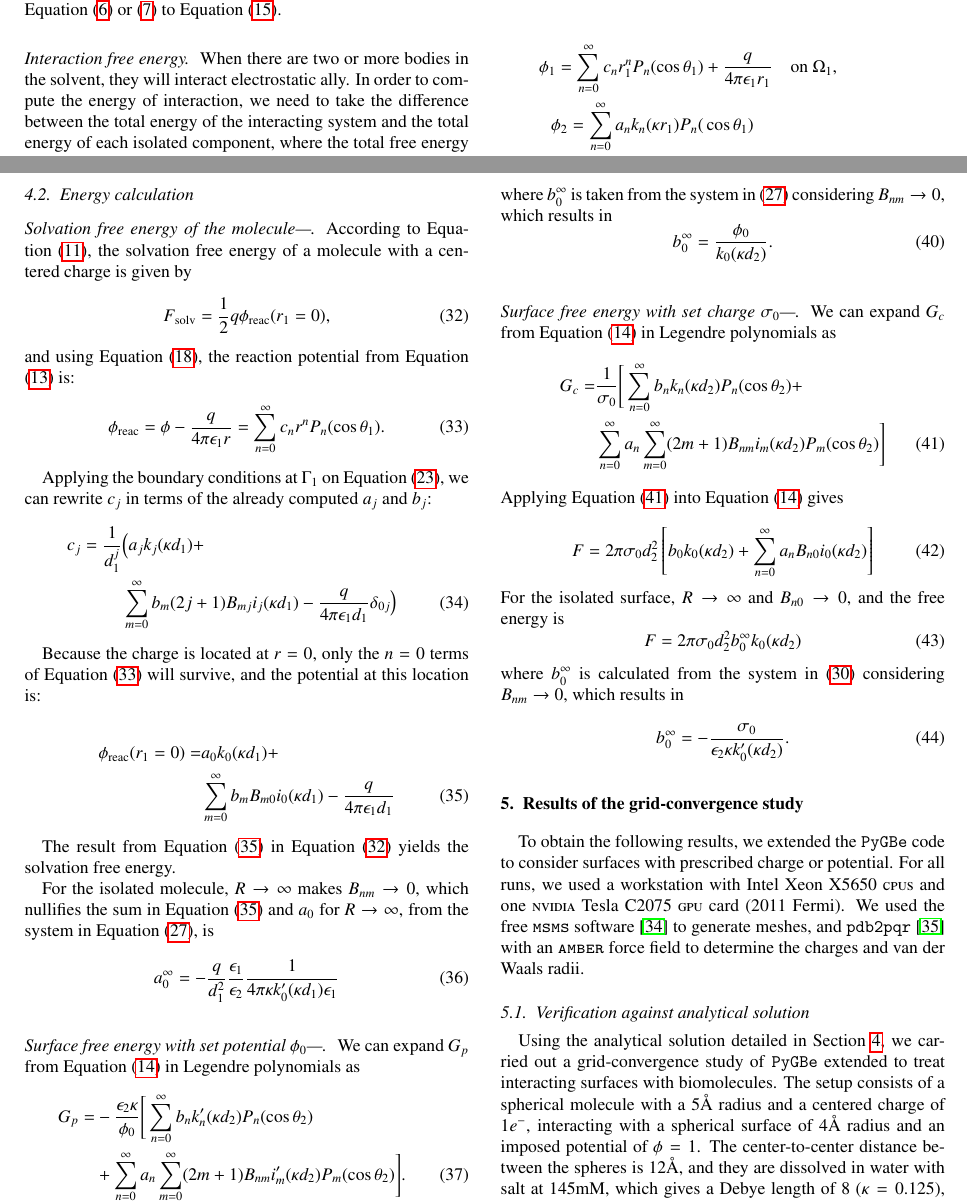
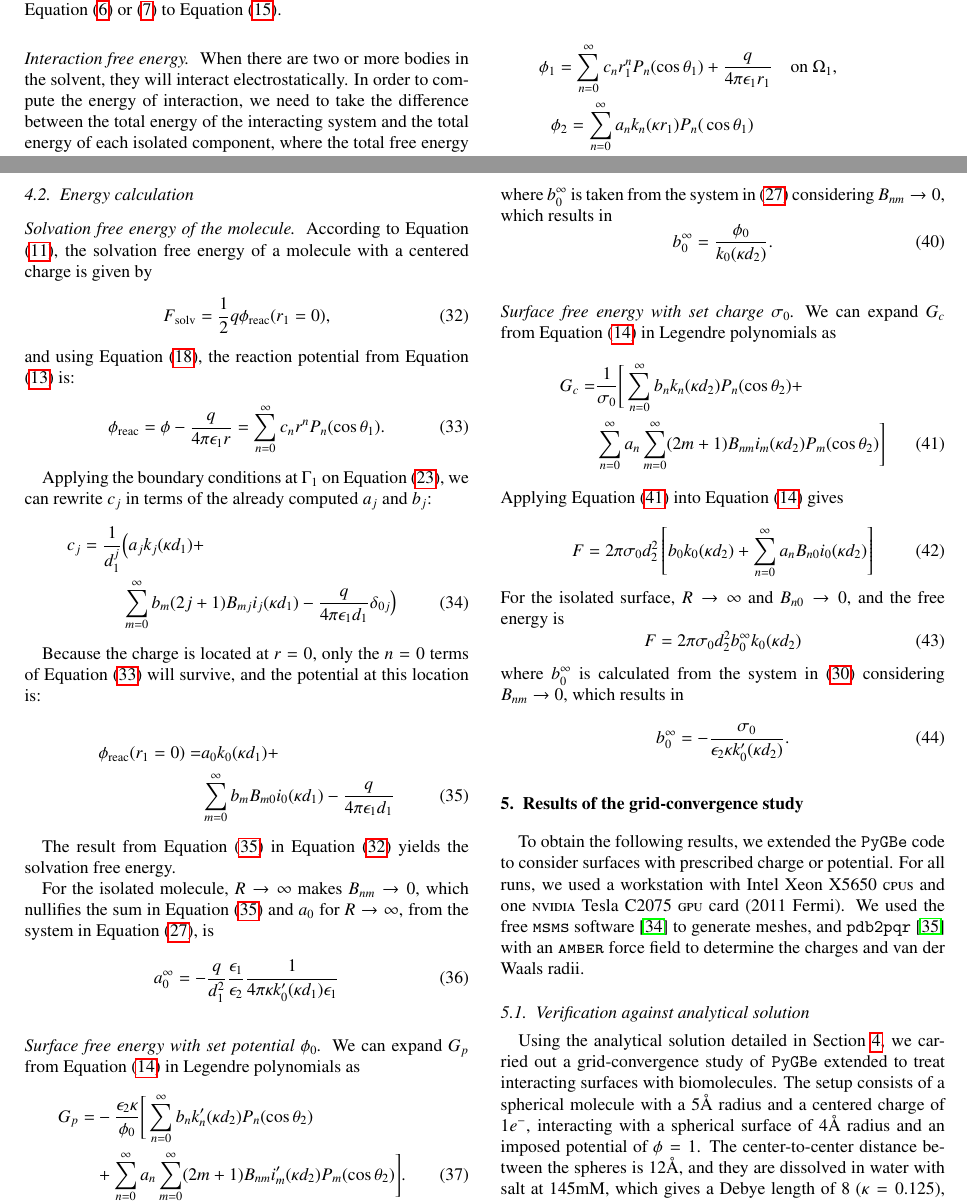
Before and after one commit to barbagroup/pygbe-papers, a LaTeX paper (pygbe2-CPC/CooperBarba2014.tex, which reads pygbe2-CPC/analytical_solution.tex, pygbe2-CPC/energy.tex): two parts of pages 5 and 7 of 11, joined at a grey line, cut so that both start at the same text. Compiled offline with pdfLaTeX.

Commit message:
remove em-dash from \paragraph titles

```diff
--- a/pygbe2-CPC/analytical_solution.tex
+++ b/pygbe2-CPC/analytical_solution.tex
@@ -136,7 +136,7 @@ M_{jn} &= (2j+1)B_{nj} \kappa i_j'(\kappa d_2) \frac{1}{\left(\kappa k_n'(\kappa
 
 
  \medskip
- \paragraph*{Solvation free energy of the molecule---}
+ \paragraph*{Solvation free energy of the molecule}
 According to Equation \eqref{eq:solv_energy}, the solvation free energy of a molecule with a centered charge is given by
 %
 \begin{equation} \label{eq:energy_phi}
@@ -173,7 +173,7 @@ a_0^{\infty} = -\frac{q}{d_1^2}\frac{\epsilon_1}{\epsilon_2} \frac{1}{4\pi\kappa
 
 
 \medskip
-\paragraph*{Surface  free energy with set potential $\phi_0$---}
+\paragraph*{Surface  free energy with set potential $\phi_0$}
 We can expand $G_p$ from Equation \eqref{eq:energy_surf} in Legendre polynomials as
 %
 \begin{align} \label{eq:G_p}
--- a/pygbe2-CPC/energy.tex
+++ b/pygbe2-CPC/energy.tex
@@ -48,7 +48,7 @@ F &= -\frac{1}{2} \sum_{j=1}^{N_p} \phi_{0j} \sigma(\mathbf{r}_j) A_j.
 
 \medskip
 \paragraph*{Interaction free energy}
-When there are two or more bodies in the solvent, they will interact electrostatic ally. In order to compute the energy of interaction, we need to take the difference between the total energy of the interacting system and the total energy of each isolated component, where the total free energy is given by
+When there are two or more bodies in the solvent, they will interact electrostatically. In order to compute the energy of interaction, we need to take the difference between the total energy of the interacting system and the total energy of each isolated component, where the total free energy is given by
 %
 \begin{equation} \label{eq:total_energy}
 F_{\text{total}} = F_{\text{Coulomb}} + F_{\text{surface}} + F_{\text{solv}}.
```
Also changed, not shown: pygbe2-CPC/analytical_solution.tex (2 more changed lines).
